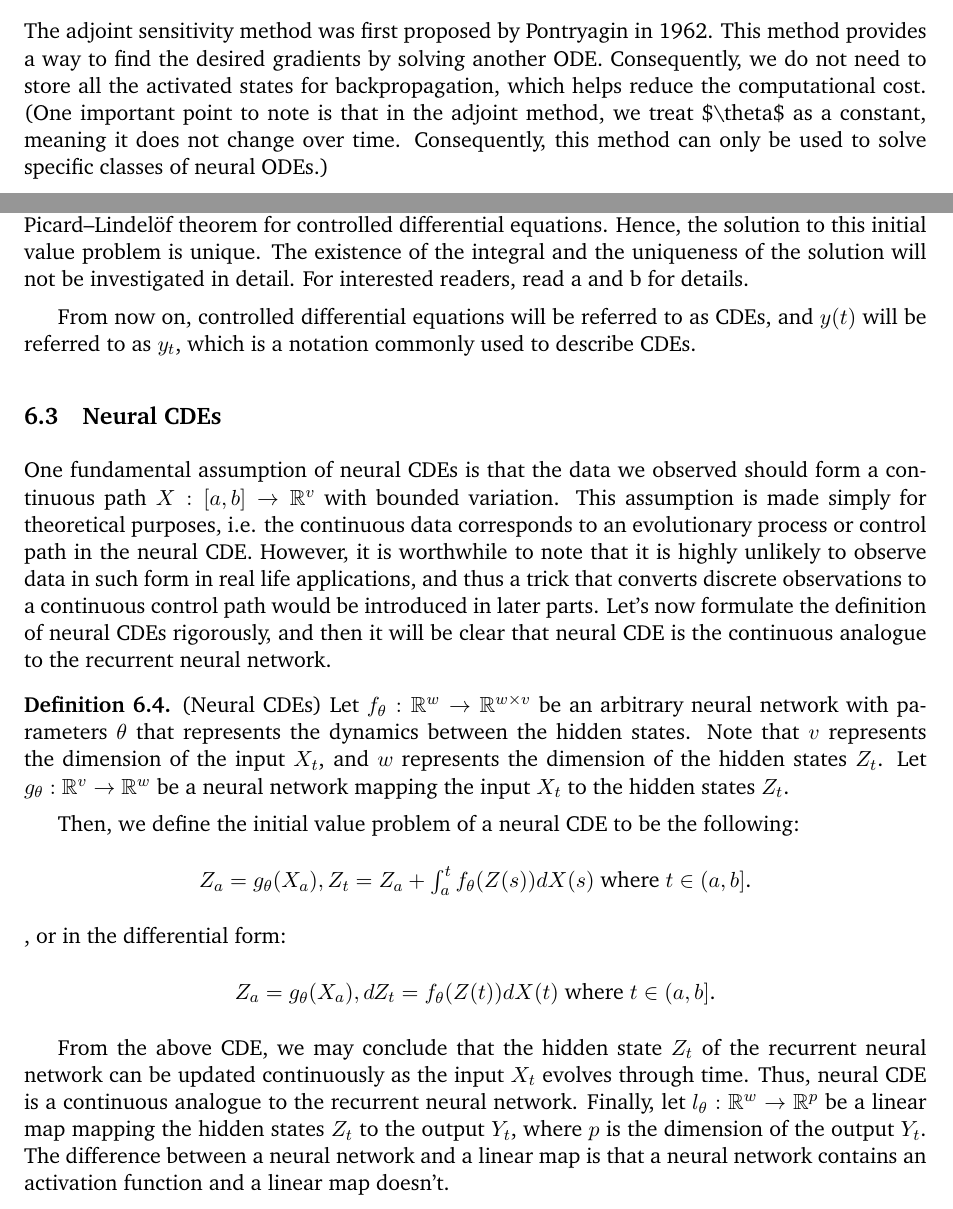
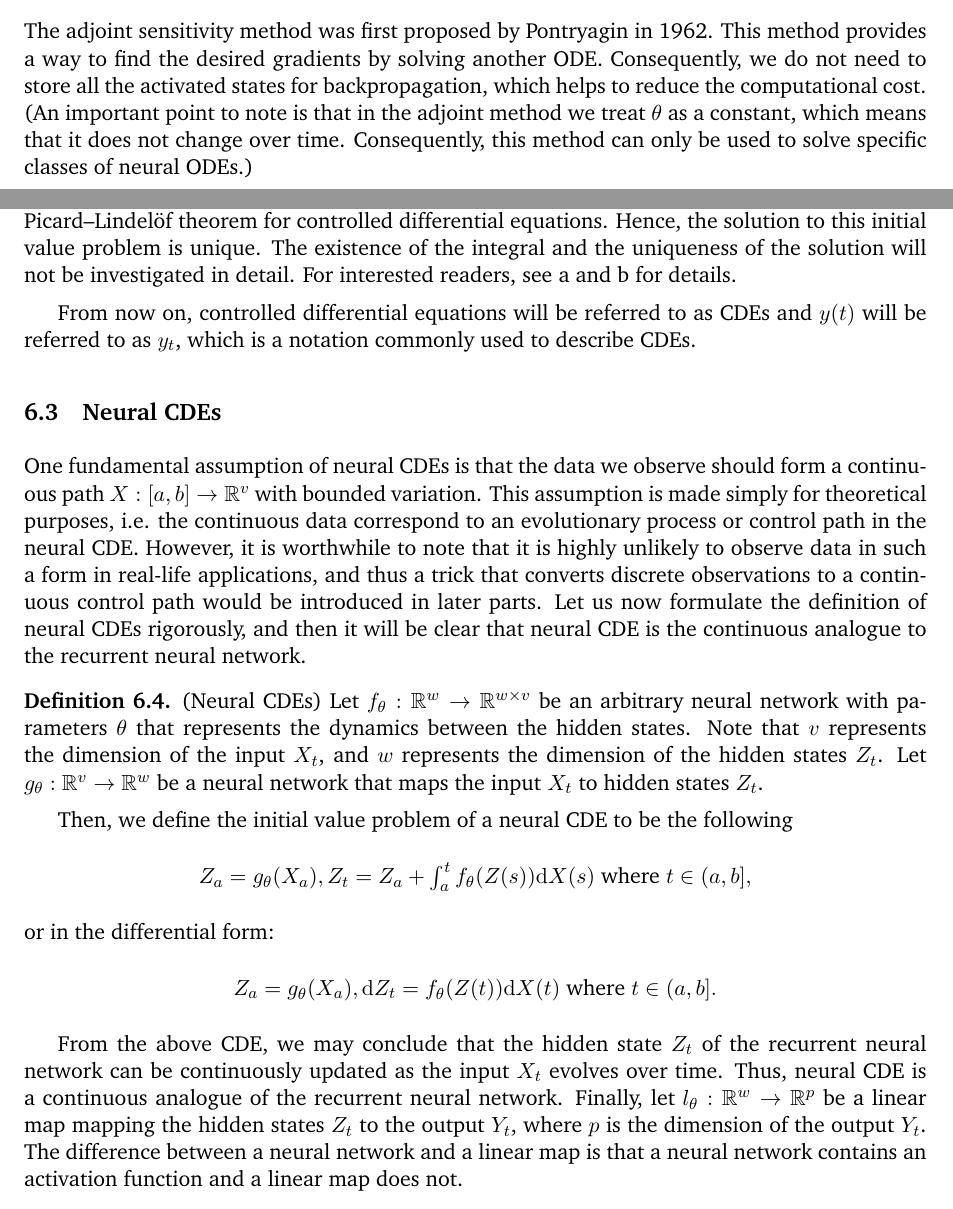
Before and after one commit to jaamestaay/M2R-Group-29, a LaTeX paper (report/M2R_template.tex): two parts of pages 17 and 20 of 24, joined at a grey line, cut so that both start at the same text. Compiled offline with pdfLaTeX; a missing bibliography style is replaced by a similar one.

Commit message:
Updates from Overleaf

```diff
--- a/report/M2R_template.tex
+++ b/report/M2R_template.tex
@@ -519,7 +519,7 @@ $$z(t_i)=\mathrm{ODESolve}(z(t_0),f,\theta(t),t_0,t_i), i=1,\dots,N$$
 So the cost function would be applied to all observation points $z(t_i)_{i=1,\dots,N}$, which means the cost of the model is $\mathcal{L}(z_1,\dots,z_N)$. The next step is to develop a method to update the parameters. It is equivalent to calculate the gradient of the cost function with respect to different parameters in the model, so we can use the gradient to minimise the cost function. For classical neural networks, the computational cost of backpropagation increases as the number of layers increases. In the case of neural ODEs, if we want to perform backpropagation, we use the same method as we do for residual networks; this would be very computationally expensive. Backpropagating through an ODE solver would be very inefficient. This motivates us to use a method to calculate the gradient without needing the explicit solution.
 
 \subsubsection{Adjoint Sensitivity Method}
-The adjoint sensitivity method was first proposed by Pontryagin in 1962. This method provides a way to find the desired gradients by solving another ODE. Consequently, we do not need to store all the activated states for backpropagation, which helps reduce the computational cost. (One important point to note is that in the adjoint method, we treat \$\textbackslash{}theta\$ as a constant, meaning it does not change over time. Consequently, this method can only be used to solve specific classes of neural ODEs.)
+The adjoint sensitivity method was first proposed by Pontryagin in 1962. This method provides a way to find the desired gradients by solving another ODE. Consequently, we do not need to store all the activated states for backpropagation, which helps to reduce the computational cost. (An important point to note is that in the adjoint method we treat $\theta$ as a constant, which means that it does not change over time. Consequently, this method can only be used to solve specific classes of neural ODEs.)
 
 \pagebreak
 \section{Application (Jiankuan Liu's Part)}
@@ -564,26 +564,26 @@ We can rewrite the above control integral equation as the following control diff
     $y(a)=y_a, dy(t) = f(y(t))dx(t)$
 \end{center}
 
-Note that the continuity of $f$ and the bounded variation of $x$ guarantee the existence of the Riemann–Stieltjes integral, and the Lipschitz continuity of $f$ satisfies the condition of the Picard–Lindelöf theorem for controlled differential equations. Hence, the solution to this initial value problem is unique. The existence of the integral and the uniqueness of the solution will not be investigated in detail. For interested readers, read a and b for details.
+Note that the continuity of $f$ and the bounded variation of $x$ guarantee the existence of the Riemann–Stieltjes integral, and the Lipschitz continuity of $f$ satisfies the condition of the Picard–Lindelöf theorem for controlled differential equations. Hence, the solution to this initial value problem is unique. The existence of the integral and the uniqueness of the solution will not be investigated in detail. For interested readers, see a and b for details.
 
-From now on, controlled differential equations will be referred to as CDEs, and $y(t)$ will be referred to as $y_t$, which is a notation commonly used to describe CDEs.
+From now on, controlled differential equations will be referred to as CDEs and $y(t)$ will be referred to as $y_t$, which is a notation commonly used to describe CDEs.
 
 \subsection{Neural CDEs}
 
-One fundamental assumption of neural CDEs is that the data we observed should form a continuous path $X:[a,b]\rightarrow\mathbb{R}^v$ with bounded variation. This assumption is made simply for theoretical purposes, i.e. the continuous data corresponds to an evolutionary process or control path in the neural CDE. However, it is worthwhile to note that it is highly unlikely to observe data in such form in real life applications, and thus a trick that converts discrete observations to a continuous control path would be introduced in later parts. Let's now formulate the definition of neural CDEs rigorously, and then it will be clear that neural CDE is the continuous analogue to the recurrent neural network.
+One fundamental assumption of neural CDEs is that the data we observe should form a continuous path $X:[a,b]\rightarrow\mathbb{R}^v$ with bounded variation. This assumption is made simply for theoretical purposes, i.e. the continuous data correspond to an evolutionary process or control path in the neural CDE. However, it is worthwhile to note that it is highly unlikely to observe data in such a form in real-life applications, and thus a trick that converts discrete observations to a continuous control path would be introduced in later parts. Let us now formulate the definition of neural CDEs rigorously, and then it will be clear that neural CDE is the continuous analogue to the recurrent neural network.
 
 \definition{(Neural CDEs)}
-Let $f_\theta:\mathbb{R}^w\rightarrow\mathbb{R}^{w\times v}$ be an arbitrary neural network with parameters $\theta$ that represents the dynamics between the hidden states. Note that $v$ represents the dimension of the input $X_t$, and $w$ represents the dimension of the hidden states $Z_t$. Let $g_\theta:\mathbb{R}^v\rightarrow\mathbb{R}^w$ be a neural network mapping the input $X_t$ to the hidden states $Z_t$.
+Let $f_\theta:\mathbb{R}^w\rightarrow\mathbb{R}^{w\times v}$ be an arbitrary neural network with parameters $\theta$ that represents the dynamics between the hidden states. Note that $v$ represents the dimension of the input $X_t$, and $w$ represents the dimension of the hidden states $Z_t$. Let $g_\theta:\mathbb{R}^v\rightarrow\mathbb{R}^w$ be a neural network that maps the input $X_t$ to hidden states $Z_t$.
 
-Then, we define the initial value problem of a neural CDE to be the following:
+Then, we define the initial value problem of a neural CDE to be the following
 \begin{center}
-    $Z_a=g_\theta(X_a), Z_t=Z_a+\int_a^tf_\theta(Z(s))dX(s)$ where $t\in(a,b]$.
-\end{center}, or in the differential form:
+    $Z_a=g_\theta(X_a), Z_t=Z_a+\int_a^tf_\theta(Z(s))\mathrm{d}X(s)$ where $t\in(a,b],$
+\end{center}or in the differential form:
 \begin{center}
-    $Z_a=g_\theta(X_a), dZ_t=f_\theta(Z(t))dX(t)$ where $t\in(a,b]$.
+    $Z_a=g_\theta(X_a), \mathrm{d}Z_t=f_\theta(Z(t))\mathrm{d}X(t)$ where $t\in(a,b].$
 \end{center}
 
-From the above CDE, we may conclude that the hidden state $Z_t$ of the recurrent neural network can be updated continuously as the input $X_t$ evolves through time. Thus, neural CDE is a continuous analogue to the recurrent neural network. Finally, let $l_\theta:\mathbb{R}^w\rightarrow\mathbb{R}^p$ be a linear map mapping the hidden states $Z_t$ to the output $Y_t$, where $p$ is the dimension of the output $Y_t$. The difference between a neural network and a linear map is that a neural network contains an activation function and a linear map doesn't.
+From the above CDE, we may conclude that the hidden state $Z_t$ of the recurrent neural network can be continuously updated as the input $X_t$ evolves over time. Thus, neural CDE is a continuous analogue of the recurrent neural network. Finally, let $l_\theta:\mathbb{R}^w\rightarrow\mathbb{R}^p$ be a linear map mapping the hidden states $Z_t$ to the output $Y_t$, where $p$ is the dimension of the output $Y_t$. The difference between a neural network and a linear map is that a neural network contains an activation function and a linear map does not.
 
 
 \pagebreak
```
Also changed, not shown: report/M2R_template.tex (4 more changed lines).
